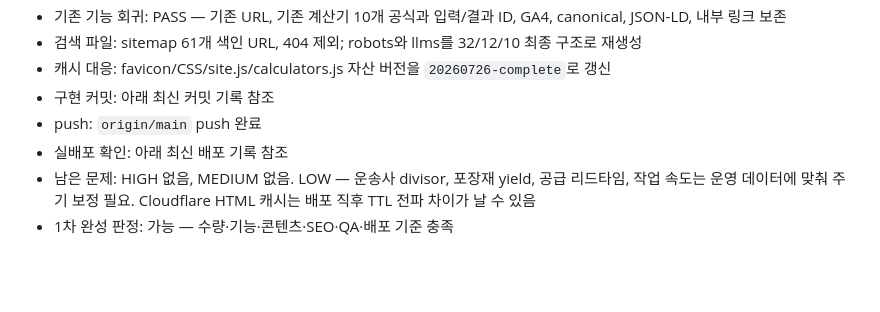
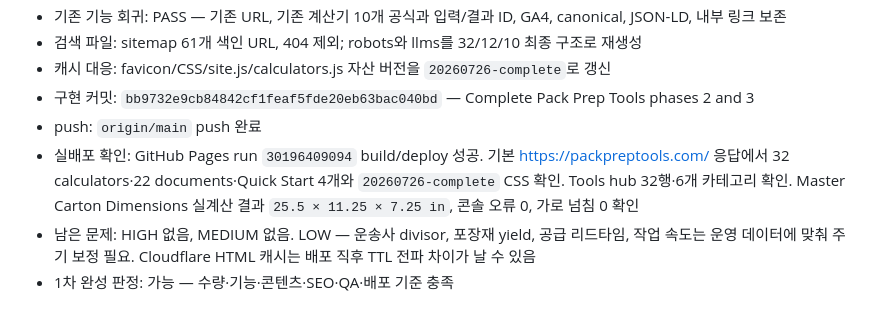
Before and after one commit to canghun13/packpreptools, a Markdown page: handover.md, the part around the change. Rendered like a GitHub page; blank space fills up the shorter version.

Commit message:
Record phase 3 deployment verification

```diff
--- a/handover.md
+++ b/handover.md
@@ -588,9 +588,9 @@ Sol
 - 기존 기능 회귀: PASS — 기존 URL, 기존 계산기 10개 공식과 입력/결과 ID, GA4, canonical, JSON-LD, 내부 링크 보존
 - 검색 파일: sitemap 61개 색인 URL, 404 제외; robots와 llms를 32/12/10 최종 구조로 재생성
 - 캐시 대응: favicon/CSS/site.js/calculators.js 자산 버전을 `20260726-complete`로 갱신
-- 구현 커밋: 아래 최신 커밋 기록 참조
+- 구현 커밋: `bb9732e9cb84842cf1feaf5fde20eb63bac040bd` — Complete Pack Prep Tools phases 2 and 3
 - push: `origin/main` push 완료
-- 실배포 확인: 아래 최신 배포 기록 참조
+- 실배포 확인: GitHub Pages run `30196409094` build/deploy 성공. 기본 https://packpreptools.com/ 응답에서 32 calculators·22 documents·Quick Start 4개와 `20260726-complete` CSS 확인. Tools hub 32행·6개 카테고리 확인. Master Carton Dimensions 실계산 결과 `25.5 × 11.25 × 7.25 in`, 콘솔 오류 0, 가로 넘침 0 확인
 - 남은 문제: HIGH 없음, MEDIUM 없음. LOW — 운송사 divisor, 포장재 yield, 공급 리드타임, 작업 속도는 운영 데이터에 맞춰 주기 보정 필요. Cloudflare HTML 캐시는 배포 직후 TTL 전파 차이가 날 수 있음
 - 1차 완성 판정: 가능 — 수량·기능·콘텐츠·SEO·QA·배포 기준 충족
 
```
